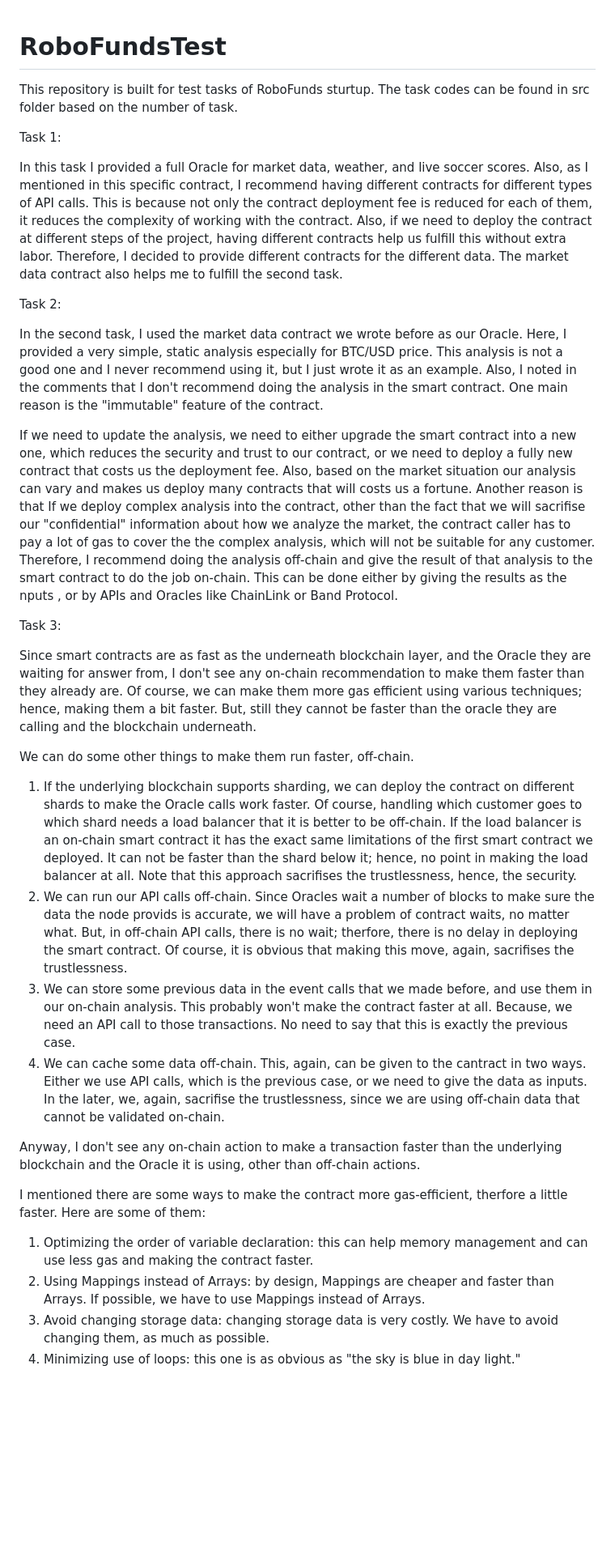
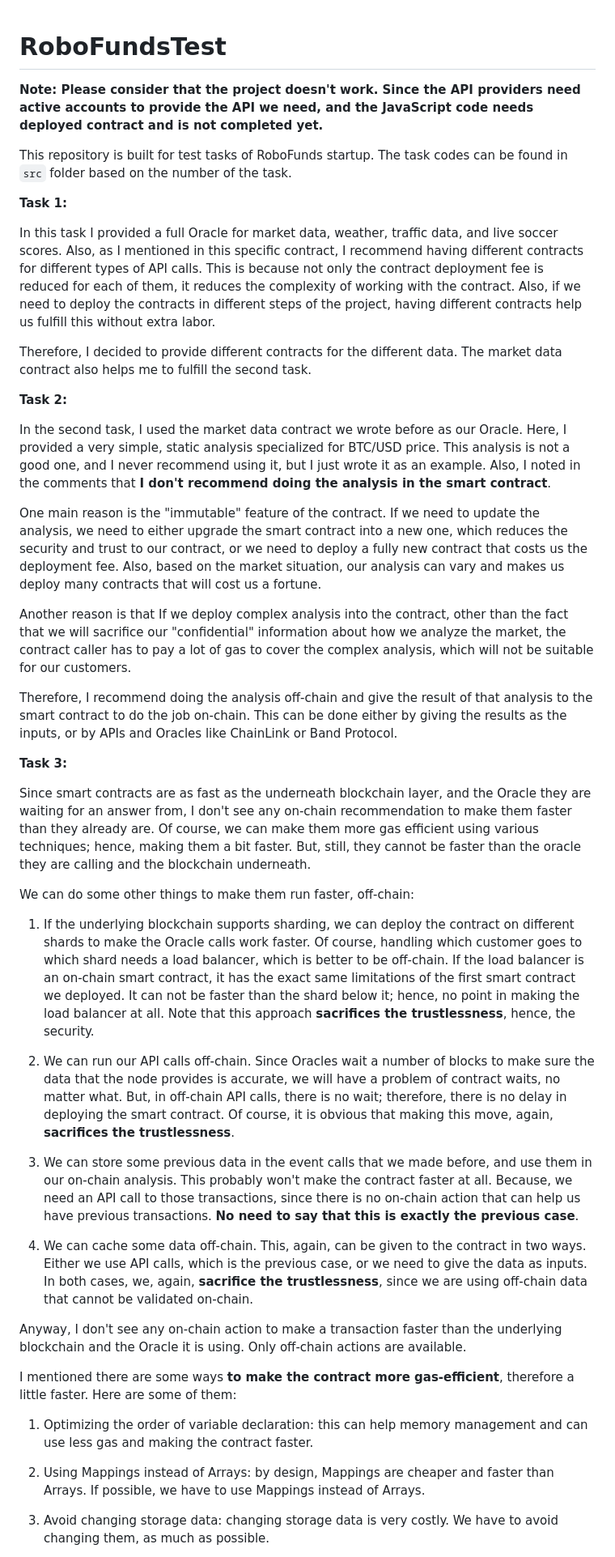
Before and after one commit to arianaraghi/RoboFundsTest, a Markdown page: README.md, the part around one of its changes. Shown at 81% size. Rendered like a GitHub page; blank space fills up the shorter version.

```diff
--- a/README.md
+++ b/README.md
@@ -1,38 +1,46 @@
+
 # RoboFundsTest
-This repository is built for test tasks of RoboFunds sturtup. The task codes can be found in src folder based on the number of task.
 
-Task 1:
+**Note: Please consider that the project doesn't work. Since the API providers need active accounts to provide the API we need, and the JavaScript code needs deployed contract and is not completed yet.**
 
-In this task I provided a full Oracle for market data, weather, and live soccer scores. Also, as I mentioned in this specific contract, I recommend having different contracts for different types of API calls. This is because not only the contract deployment fee is reduced for each of them, it reduces the complexity of working with the contract. Also, if we need to deploy the contract at different steps of the project, having different contracts help us fulfill this without extra labor.
+This repository is built for test tasks of RoboFunds startup. The task codes can be found in `src` folder based on the number of the task.
+
+**Task 1:**
+
+In this task I provided a full Oracle for market data, weather, traffic data, and live soccer scores. Also, as I mentioned in this specific contract, I recommend having different contracts for different types of API calls. This is because not only the contract deployment fee is reduced for each of them, it reduces the complexity of working with the contract. Also, if we need to deploy the contracts in different steps of the project, having different contracts help us fulfill this without extra labor.
+
 Therefore, I decided to provide different contracts for the different data. The market data contract also helps me to fulfill the second task.
 
+**Task 2:**
 
+In the second task, I used the market data contract we wrote before as our Oracle. Here, I provided a very simple, static analysis specialized for BTC/USD price. This analysis is not a good one, and I never recommend using it, but I just wrote it as an example. Also, I noted in the comments that **I don't recommend doing the analysis in the smart contract**.
 
-Task 2:
+One main reason is the "immutable" feature of the contract. If we need to update the analysis, we need to either upgrade the smart contract into a new one, which reduces the security and trust to our contract, or we need to deploy a fully new contract that costs us the deployment fee. Also, based on the market situation, our analysis can vary and makes us deploy many contracts that will cost us a fortune.
 
-In the second task, I used the market data contract we wrote before as our Oracle. Here, I provided a very simple, static analysis especially for BTC/USD price. This analysis is not a good one and I never recommend using it, but I just wrote it as an example. Also, I noted in the comments that I don't recommend doing the analysis in the smart contract. One main reason is the "immutable" feature of the contract.
+Another reason is that If we deploy complex analysis into the contract, other than the fact that we will sacrifice our "confidential" information about how we analyze the market, the contract caller has to pay a lot of gas to cover the complex analysis, which will not be suitable for our customers.
 
-If we need to update the analysis, we need to either upgrade the smart contract into a new one, which reduces the security and trust to our contract, or we need to deploy a fully new contract that costs us the deployment fee. Also, based on the market situation our analysis can vary and makes us deploy many contracts that will costs us a fortune. Another reason is that If we deploy complex analysis into the contract, other than the fact that we will sacrifise our "confidential" information about how we analyze the market, the contract caller has to pay a lot of gas to cover the the complex analysis, which will not be suitable for any customer. Therefore, I recommend doing the analysis off-chain and give the result of that analysis to the smart contract to do the job on-chain. This can be done either by giving the results as the nputs , or by APIs and Oracles like ChainLink or Band Protocol.
+Therefore, I recommend doing the analysis off-chain and give the result of that analysis to the smart contract to do the job on-chain. This can be done either by giving the results as the inputs, or by APIs and Oracles like ChainLink or Band Protocol.
 
+**Task 3:**
 
+Since smart contracts are as fast as the underneath blockchain layer, and the Oracle they are waiting for an answer from, I don't see any on-chain recommendation to make them faster than they already are. Of course, we can make them more gas efficient using various techniques; hence, making them a bit faster. But, still, they cannot be faster than the oracle they are calling and the blockchain underneath.
 
+We can do some other things to make them run faster, off-chain:
 
-Task 3:
+1. If the underlying blockchain supports sharding, we can deploy the contract on different shards to make the Oracle calls work faster. Of course, handling which customer goes to which shard needs a load balancer, which is better to be off-chain. If the load balancer is an on-chain smart contract, it has the exact same limitations of the first smart contract we deployed. It can not be faster than the shard below it; hence, no point in making the load balancer at all. Note that this approach **sacrifices the trustlessness**, hence, the security.
 
-Since smart contracts are as fast as the underneath blockchain layer, and the Oracle they are waiting for answer from, I don't see any on-chain recommendation to make them faster than they already are. Of course, we can make them more gas efficient using various techniques; hence, making them a bit faster. But, still they cannot be faster than the oracle they are calling and the blockchain underneath.
+2. We can run our API calls off-chain. Since Oracles wait a number of blocks to make sure the data that the node provides is accurate, we will have a problem of contract waits, no matter what. But, in off-chain API calls, there is no wait; therefore, there is no delay in deploying the smart contract. Of course, it is obvious that making this move, again, **sacrifices the trustlessness**.
 
-We can do some other things to make them run faster, off-chain.
-1. If the underlying blockchain supports sharding, we can deploy the contract on different shards to make the Oracle calls work faster. Of course, handling which customer goes to which shard needs a load balancer that it is better to be off-chain. If the load balancer is an on-chain smart contract it has the exact same limitations of the first smart contract we deployed. It can not be faster than the shard below it; hence, no point in making the load balancer at all. Note that this approach sacrifises the trustlessness, hence, the security.
-2. We can run our API calls off-chain. Since Oracles wait a number of blocks to make sure the data the node provids is accurate, we will have a problem of contract waits, no matter what. But, in off-chain API calls, there is no wait; therfore, there is no delay in deploying the smart contract. Of course, it is obvious that making this move, again, sacrifises the trustlessness.
-3. We can store some previous data in the event calls that we made before, and use them in our on-chain analysis. This probably won't make the contract faster at all. Because, we need an API call to those transactions. No need to say that this is exactly the previous case.
-4. We can cache some data off-chain. This, again, can be given to the cantract in two ways. Either we use API calls, which is the previous case, or we need to give the data as inputs. In the later, we, again, sacrifise the trustlessness, since we are using off-chain data that cannot be validated on-chain.
+3. We can store some previous data in the event calls that we made before, and use them in our on-chain analysis. This probably won't make the contract faster at all. Because, we need an API call to those transactions, since there is no on-chain action that can help us have previous transactions. **No need to say that this is exactly the previous case**.
+4. We can cache some data off-chain. This, again, can be given to the contract in two ways. Either we use API calls, which is the previous case, or we need to give the data as inputs. In both cases, we, again, **sacrifice the trustlessness**, since we are using off-chain data that cannot be validated on-chain.
 
-Anyway, I don't see any on-chain action to make a transaction faster than the underlying blockchain and the Oracle it is using, other than off-chain actions.
+Anyway, I don't see any on-chain action to make a transaction faster than the underlying blockchain and the Oracle it is using. Only off-chain actions are available.
 
-I mentioned there are some ways to make the contract more gas-efficient, therfore a little faster. Here are some of them:
+I mentioned there are some ways **to make the contract more gas-efficient**, therefore a little faster. Here are some of them:
 
 1. Optimizing the order of variable declaration: this can help memory management and can use less gas and making the contract faster.
+
 2. Using Mappings instead of Arrays: by design, Mappings are cheaper and faster than Arrays. If possible, we have to use Mappings instead of Arrays.
+
 3. Avoid changing storage data: changing storage data is very costly. We have to avoid changing them, as much as possible.
-4. Minimizing use of loops: this one is as obvious as "the sky is blue in day light."
 
```
Also changed, not shown: other parts of README.md (+3 -1 lines).
